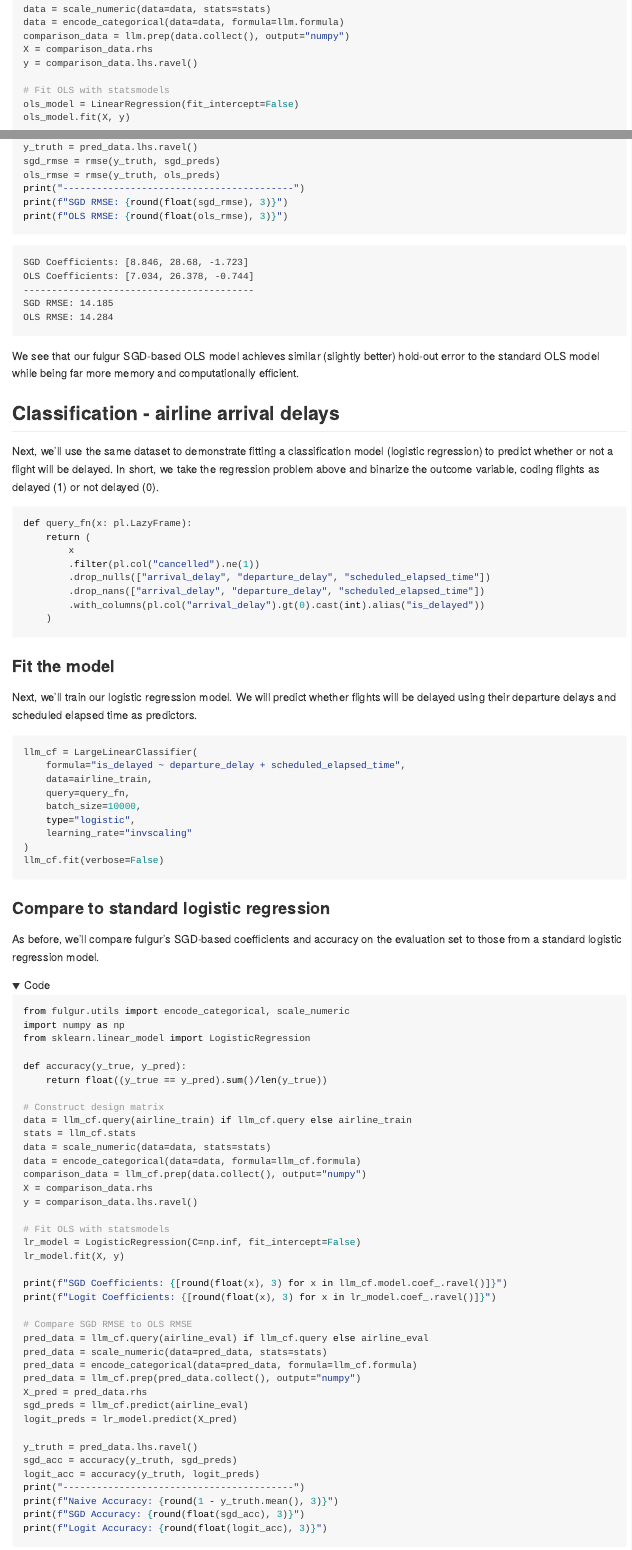
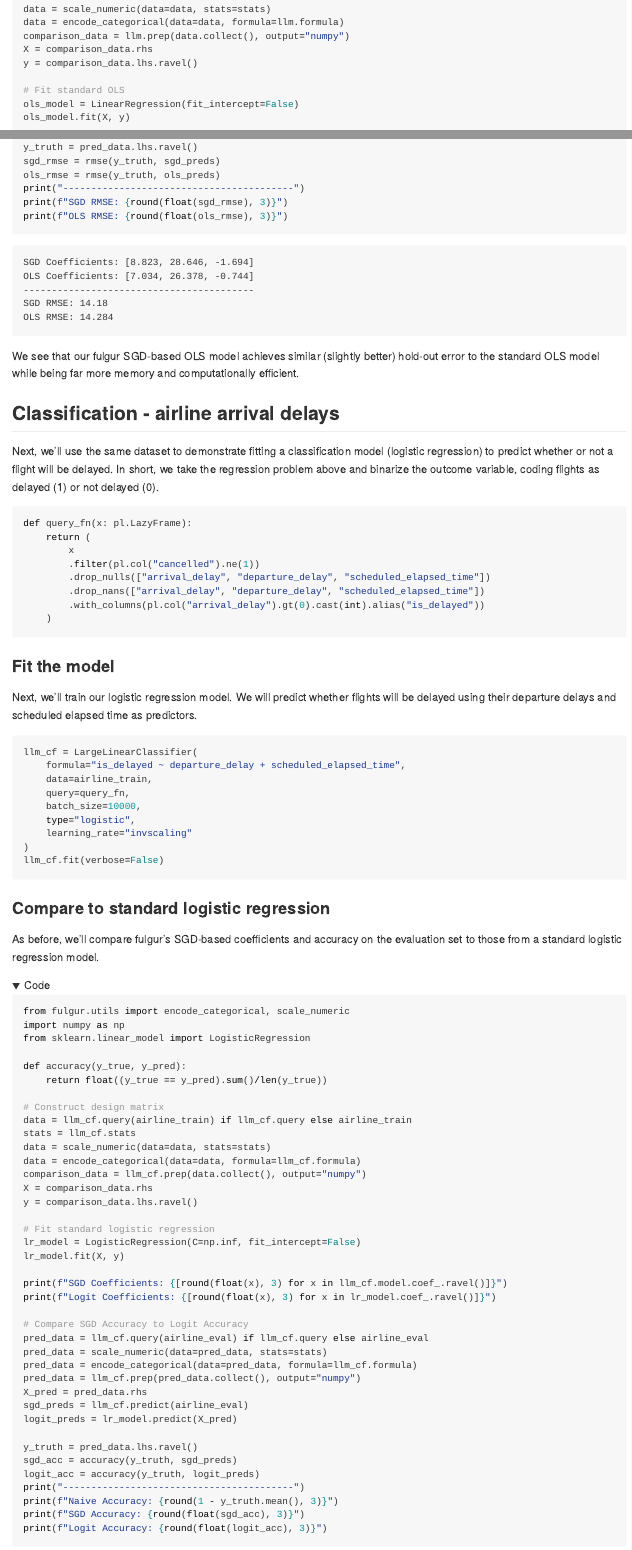
Before and after one commit to dmolitor/fulgur, a Quarto document (README.qmd): the page in a window 1100 px wide, from 1930 px down, and a second part further down, joined at a grey line. The pictures show the output file README.md that the author committed with the source, drawn offline in the style of GitHub; folded parts are opened.

Commit message:
Update README 📖

```diff
--- a/README.qmd
+++ b/README.qmd
@@ -102,7 +102,7 @@ comparison_data = llm.prep(data.collect(), output="numpy")
 X = comparison_data.rhs
 y = comparison_data.lhs.ravel()
 
-# Fit OLS with statsmodels
+# Fit standard OLS
 ols_model = LinearRegression(fit_intercept=False)
 ols_model.fit(X, y)
 
@@ -187,14 +187,14 @@ comparison_data = llm_cf.prep(data.collect(), output="numpy")
 X = comparison_data.rhs
 y = comparison_data.lhs.ravel()
 
-# Fit OLS with statsmodels
+# Fit standard logistic regression
 lr_model = LogisticRegression(C=np.inf, fit_intercept=False)
 lr_model.fit(X, y)
 
 print(f"SGD Coefficients: {[round(float(x), 3) for x in llm_cf.model.coef_.ravel()]}")
 print(f"Logit Coefficients: {[round(float(x), 3) for x in lr_model.coef_.ravel()]}")
 
-# Compare SGD RMSE to OLS RMSE
+# Compare SGD Accuracy to Logit Accuracy
 pred_data = llm_cf.query(airline_eval) if llm_cf.query else airline_eval
 pred_data = scale_numeric(data=pred_data, stats=stats)
 pred_data = encode_categorical(data=pred_data, formula=llm_cf.formula)
```
Also changed, not shown: README.md, README.qmd (2 more changed lines).
